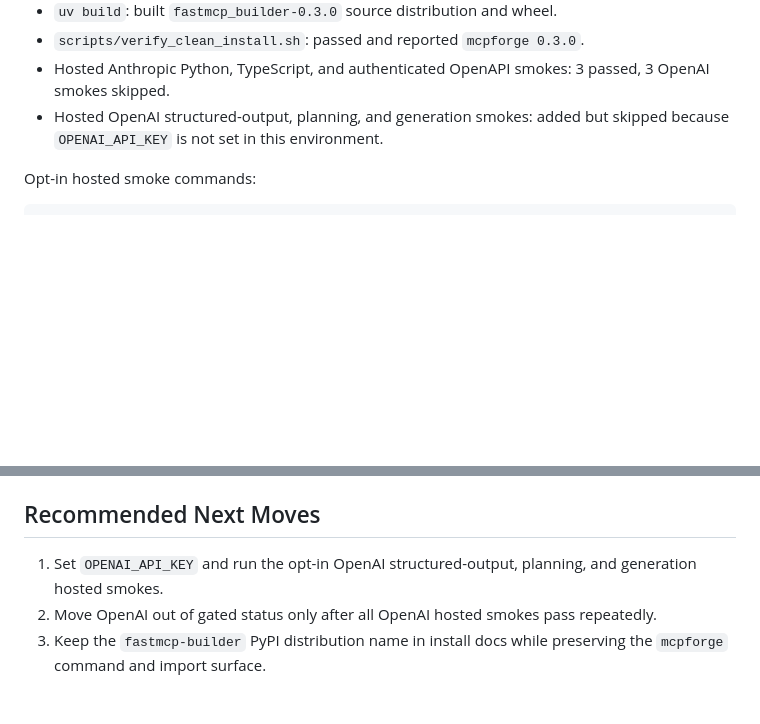
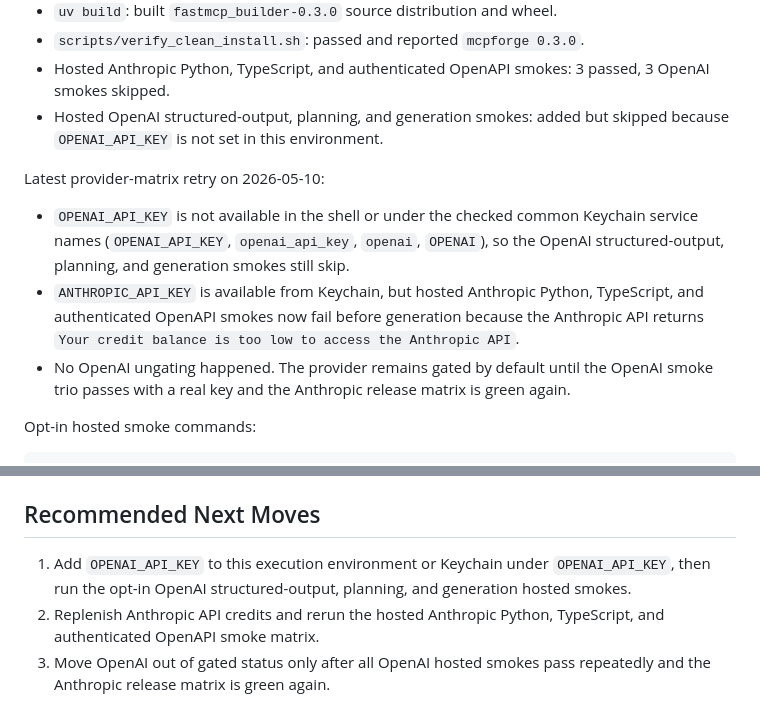
Before and after one commit to saagpatel/mcpforge, a Markdown page: docs/CURRENT-STATE.md, 2 parts joined by grey strips. Rendered like a GitHub page; blank space fills up the shorter version.

````diff
--- a/docs/CURRENT-STATE.md
+++ b/docs/CURRENT-STATE.md
@@ -167,6 +167,12 @@ Latest follow-up hardening result on 2026-05-10:
 - Hosted Anthropic Python, TypeScript, and authenticated OpenAPI smokes: 3 passed, 3 OpenAI smokes skipped.
 - Hosted OpenAI structured-output, planning, and generation smokes: added but skipped because `OPENAI_API_KEY` is not set in this environment.
 
+Latest provider-matrix retry on 2026-05-10:
+
+- `OPENAI_API_KEY` is not available in the shell or under the checked common Keychain service names (`OPENAI_API_KEY`, `openai_api_key`, `openai`, `OPENAI`), so the OpenAI structured-output, planning, and generation smokes still skip.
+- `ANTHROPIC_API_KEY` is available from Keychain, but hosted Anthropic Python, TypeScript, and authenticated OpenAPI smokes now fail before generation because the Anthropic API returns `Your credit balance is too low to access the Anthropic API`.
+- No OpenAI ungating happened. The provider remains gated by default until the OpenAI smoke trio passes with a real key and the Anthropic release matrix is green again.
+
 Opt-in hosted smoke commands:
 
 ```bash
@@ -201,6 +207,6 @@ uv run --directory examples/weather-server pytest
 
 ## Recommended Next Moves
 
-1. Set `OPENAI_API_KEY` and run the opt-in OpenAI structured-output, planning, and generation hosted smokes.
-2. Move OpenAI out of gated status only after all OpenAI hosted smokes pass repeatedly.
-3. Keep the `fastmcp-builder` PyPI distribution name in install docs while preserving the `mcpforge` command and import surface.
+1. Add `OPENAI_API_KEY` to this execution environment or Keychain under `OPENAI_API_KEY`, then run the opt-in OpenAI structured-output, planning, and generation hosted smokes.
+2. Replenish Anthropic API credits and rerun the hosted Anthropic Python, TypeScript, and authenticated OpenAPI smoke matrix.
+3. Move OpenAI out of gated status only after all OpenAI hosted smokes pass repeatedly and the Anthropic release matrix is green again.
````
Also changed, not shown: HANDOFF.md (+6 -4 lines), docs/ROADMAP-v0.3.md (+2 -0 lines).
